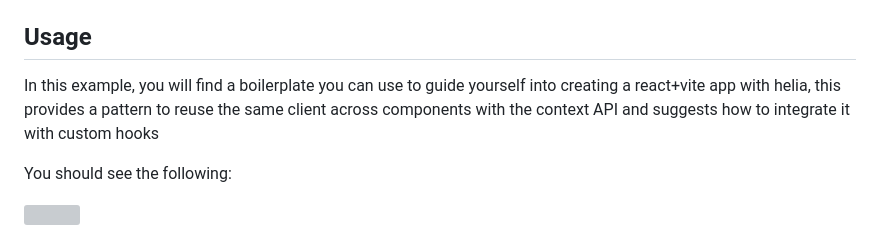
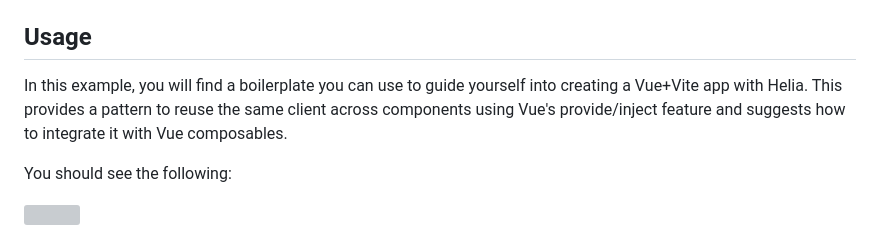
Before and after one commit to ipfs-examples/helia-examples, a Markdown page: examples/helia-vue/README.md, the part around the change. Rendered like a GitHub page; grey boxes are pictures that could not be loaded.

Commit message:
docs: fix typos in vue example, replace "react" with "vue" (#312)

```diff
--- a/examples/helia-vue/README.md
+++ b/examples/helia-vue/README.md
@@ -67,7 +67,7 @@ Now open your browser at `http://localhost:5173`
 
 ## Usage
 
-In this example, you will find a boilerplate you can use to guide yourself into creating a react+vite app with helia, this provides a pattern to reuse the same client across components with the context API and suggests how to integrate it with custom hooks
+In this example, you will find a boilerplate you can use to guide yourself into creating a Vue+Vite app with Helia. This provides a pattern to reuse the same client across components using Vue's provide/inject feature and suggests how to integrate it with Vue composables.
 
 You should see the following:
 
```
